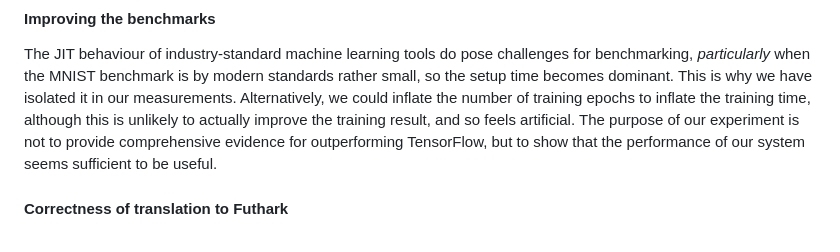
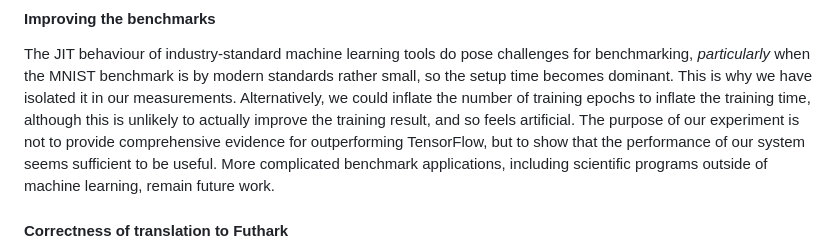
Before and after one commit to ashinkarov/cnn-futhark, a Markdown page: rebuttal/rebuttal.md, the part around the change. GitHub-like rendering.

Commit message:
Mention some future work.

```diff
--- a/rebuttal/rebuttal.md
+++ b/rebuttal/rebuttal.md
@@ -142,7 +142,8 @@ epochs to inflate the training time, although this is unlikely to actually
 improve the training result, and so feels artificial. The purpose of our
 experiment is not to provide comprehensive evidence for outperforming
 TensorFlow, but to show that the performance of our system seems sufficient to
-be useful.
+be useful. More complicated benchmark applications, including scientific
+programs outside of machine learning, remain future work.
 
 #### Correctness of translation to Futhark
 
```
